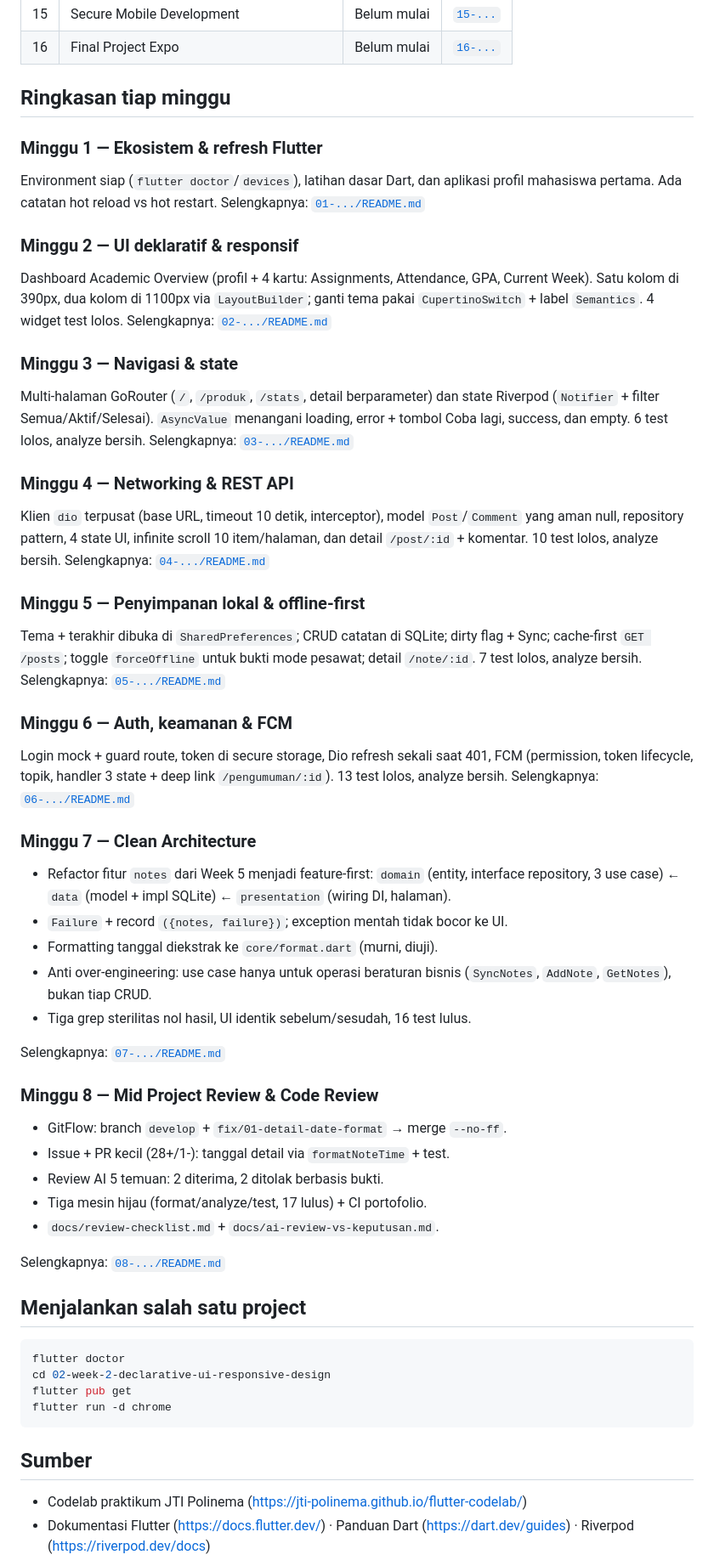
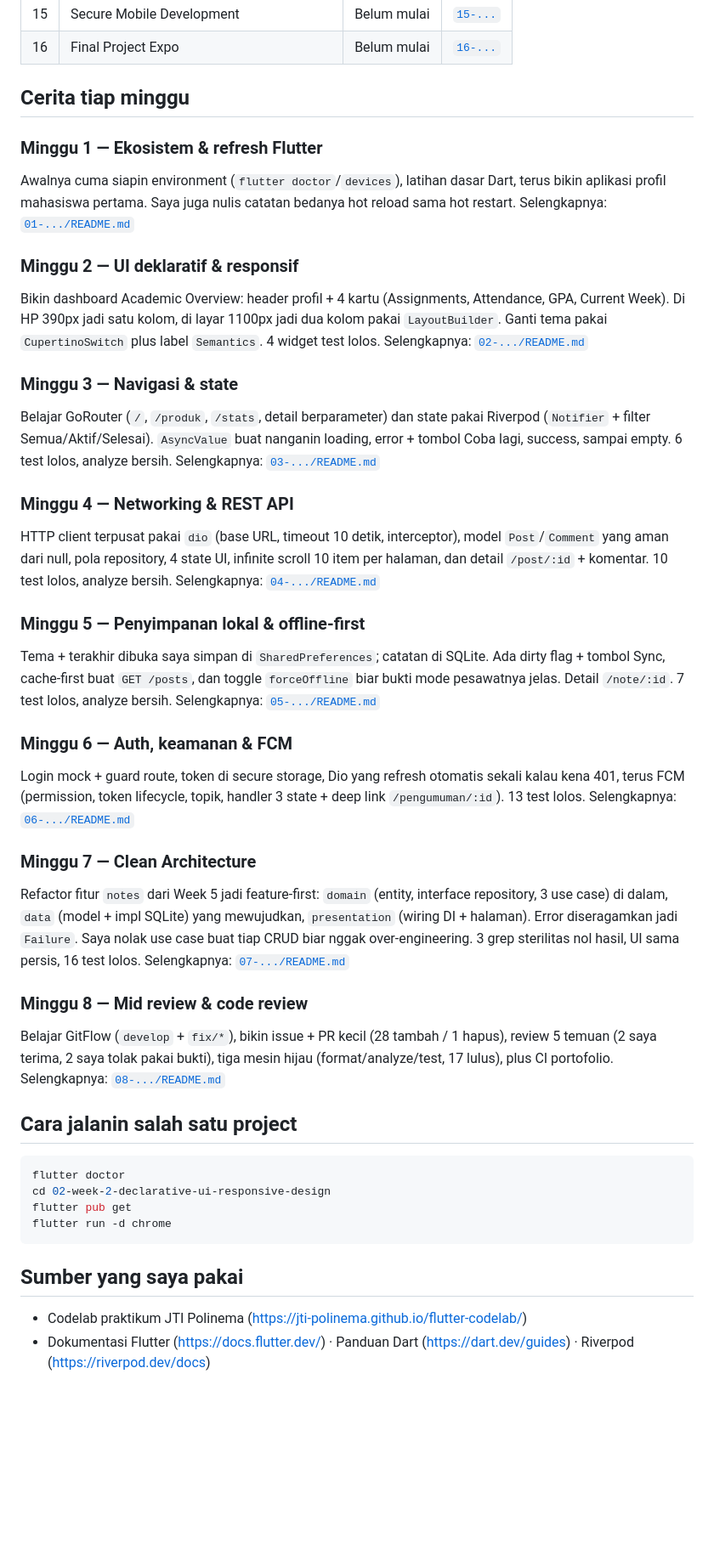
Before and after one commit to Adhityayusuf/244107020045-mobile-course, a Markdown page: README.md, the part around one of its changes. Shown at 85% size. GitHub-like rendering; blank space fills up the shorter version.

Commit message:
docs: tulis ulang README root dan week 1 dengan suara sendiri

````diff
--- a/README.md
+++ b/README.md
@@ -35,75 +35,71 @@ dan catatan pengerjaan.
 | 15 | Secure Mobile Development | Belum mulai | [`15-...`](15-week-15-secure-mobile-development) |
 | 16 | Final Project Expo | Belum mulai | [`16-...`](16-week-16-final-project-expo) |
 
-## Ringkasan tiap minggu
+## Cerita tiap minggu
 
 ### Minggu 1 — Ekosistem & refresh Flutter
 
-Environment siap (`flutter doctor`/`devices`), latihan dasar Dart, dan
-aplikasi profil mahasiswa pertama. Ada catatan hot reload vs hot restart.
+Awalnya cuma siapin environment (`flutter doctor`/`devices`), latihan dasar
+Dart, terus bikin aplikasi profil mahasiswa pertama. Saya juga nulis catatan
+bedanya hot reload sama hot restart.
 Selengkapnya: [`01-.../README.md`](01-week-1-mobile-development-ecosystem-flutter-refresh/README.md)
 
 ### Minggu 2 — UI deklaratif & responsif
 
-Dashboard Academic Overview (profil + 4 kartu: Assignments, Attendance, GPA,
-Current Week). Satu kolom di 390px, dua kolom di 1100px via `LayoutBuilder`;
-ganti tema pakai `CupertinoSwitch` + label `Semantics`. 4 widget test lolos.
+Bikin dashboard Academic Overview: header profil + 4 kartu (Assignments,
+Attendance, GPA, Current Week). Di HP 390px jadi satu kolom, di layar 1100px
+jadi dua kolom pakai `LayoutBuilder`. Ganti tema pakai `CupertinoSwitch`
+plus label `Semantics`. 4 widget test lolos.
 Selengkapnya: [`02-.../README.md`](02-week-2-declarative-ui-responsive-design/README.md)
 
 ### Minggu 3 — Navigasi & state
 
-Multi-halaman GoRouter (`/`, `/produk`, `/stats`, detail berparameter) dan
-state Riverpod (`Notifier` + filter Semua/Aktif/Selesai). `AsyncValue`
-menangani loading, error + tombol Coba lagi, success, dan empty. 6 test
+Belajar GoRouter (`/`, `/produk`, `/stats`, detail berparameter) dan state
+pakai Riverpod (`Notifier` + filter Semua/Aktif/Selesai). `AsyncValue` buat
+nanganin loading, error + tombol Coba lagi, success, sampai empty. 6 test
 lolos, analyze bersih.
 Selengkapnya: [`03-.../README.md`](03-week-3-navigation-state-management/README.md)
 
 ### Minggu 4 — Networking & REST API
 
-Klien `dio` terpusat (base URL, timeout 10 detik, interceptor), model
-`Post`/`Comment` yang aman null, repository pattern, 4 state UI, infinite
-scroll 10 item/halaman, dan detail `/post/:id` + komentar. 10 test lolos,
-analyze bersih.
+HTTP client terpusat pakai `dio` (base URL, timeout 10 detik, interceptor),
+model `Post`/`Comment` yang aman dari null, pola repository, 4 state UI,
+infinite scroll 10 item per halaman, dan detail `/post/:id` + komentar.
+10 test lolos, analyze bersih.
 Selengkapnya: [`04-.../README.md`](04-week-4-networking-rest-api/README.md)
 
 ### Minggu 5 — Penyimpanan lokal & offline-first
 
-Tema + terakhir dibuka di `SharedPreferences`; CRUD catatan di SQLite;
-dirty flag + Sync; cache-first `GET /posts`; toggle `forceOffline` untuk
-bukti mode pesawat; detail `/note/:id`. 7 test lolos, analyze bersih.
+Tema + terakhir dibuka saya simpan di `SharedPreferences`; catatan di SQLite.
+Ada dirty flag + tombol Sync, cache-first buat `GET /posts`, dan toggle
+`forceOffline` biar bukti mode pesawatnya jelas. Detail `/note/:id`.
+7 test lolos, analyze bersih.
 Selengkapnya: [`05-.../README.md`](05-week-5-local-storage-offline-first/README.md)
 
 ### Minggu 6 — Auth, keamanan & FCM
 
-Login mock + guard route, token di secure storage, Dio refresh sekali saat
-401, FCM (permission, token lifecycle, topik, handler 3 state + deep link
-`/pengumuman/:id`). 13 test lolos, analyze bersih.
+Login mock + guard route, token di secure storage, Dio yang refresh otomatis
+sekali kalau kena 401, terus FCM (permission, token lifecycle, topik,
+handler 3 state + deep link `/pengumuman/:id`). 13 test lolos.
 Selengkapnya: [`06-.../README.md`](06-week-6-authentication-security-fcm/README.md)
 
 ### Minggu 7 — Clean Architecture
 
-- Refactor fitur `notes` dari Week 5 menjadi feature-first:
-  `domain` (entity, interface repository, 3 use case) ← `data` (model +
-  impl SQLite) ← `presentation` (wiring DI, halaman).
-- `Failure` + record `({notes, failure})`; exception mentah tidak bocor ke UI.
-- Formatting tanggal diekstrak ke `core/format.dart` (murni, diuji).
-- Anti over-engineering: use case hanya untuk operasi beraturan bisnis
-  (`SyncNotes`, `AddNote`, `GetNotes`), bukan tiap CRUD.
-- Tiga grep sterilitas nol hasil, UI identik sebelum/sesudah, 16 test lulus.
-
+Refactor fitur `notes` dari Week 5 jadi feature-first: `domain` (entity,
+interface repository, 3 use case) di dalam, `data` (model + impl SQLite)
+yang mewujudkan, `presentation` (wiring DI + halaman). Error diseragamkan
+jadi `Failure`. Saya nolak use case buat tiap CRUD biar nggak
+over-engineering. 3 grep sterilitas nol hasil, UI sama persis, 16 test lolos.
 Selengkapnya: [`07-.../README.md`](07-week-7-clean-architecture/README.md)
 
-### Minggu 8 — Mid Project Review & Code Review
+### Minggu 8 — Mid review & code review
 
-- GitFlow: branch `develop` + `fix/01-detail-date-format` → merge `--no-ff`.
-- Issue + PR kecil (28+/1-): tanggal detail via `formatNoteTime` + test.
-- Review AI 5 temuan: 2 diterima, 2 ditolak berbasis bukti.
-- Tiga mesin hijau (format/analyze/test, 17 lulus) + CI portofolio.
-- `docs/review-checklist.md` + `docs/ai-review-vs-keputusan.md`.
-
+Belajar GitFlow (`develop` + `fix/*`), bikin issue + PR kecil (28 tambah /
+1 hapus), review 5 temuan (2 saya terima, 2 saya tolak pakai bukti), tiga
+mesin hijau (format/analyze/test, 17 lulus), plus CI portofolio.
 Selengkapnya: [`08-.../README.md`](08-week-8-mid-project-review/README.md)
 
-## Menjalankan salah satu project
+## Cara jalanin salah satu project
 
 ```bash
 flutter doctor
@@ -112,7 +108,7 @@ flutter pub get
 flutter run -d chrome
 ```
 
-## Sumber
+## Sumber yang saya pakai
 
 - Codelab praktikum JTI Polinema (<https://jti-polinema.github.io/flutter-codelab/>)
 - Dokumentasi Flutter (<https://docs.flutter.dev/>) · Panduan Dart (<https://dart.dev/guides>) · Riverpod (<https://riverpod.dev/docs>)
````
Also changed, not shown: other parts of README.md (+4 -4 lines), 01-week-1-mobile-development-ecosystem-flutter-refresh/README.md (+49 -46 lines).
